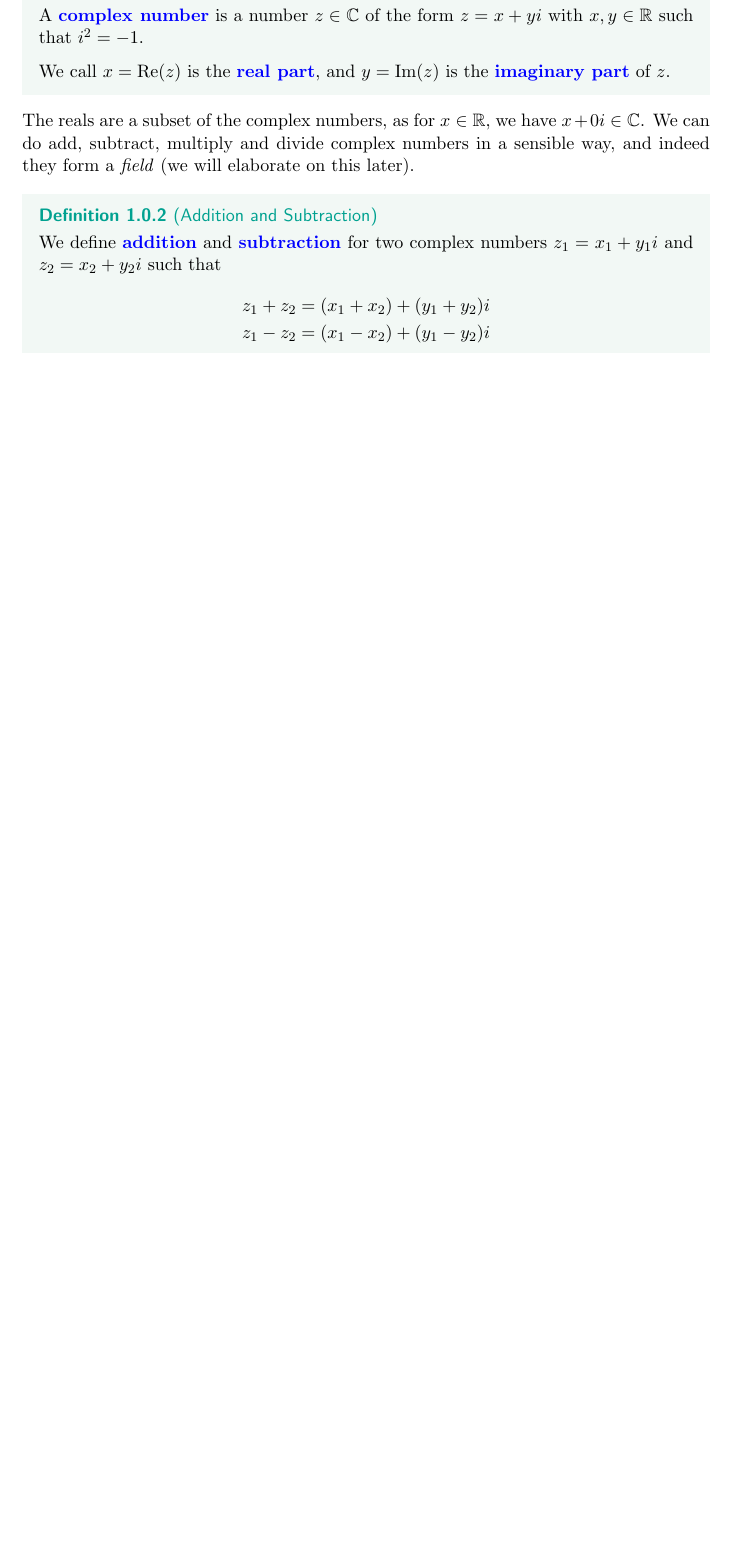
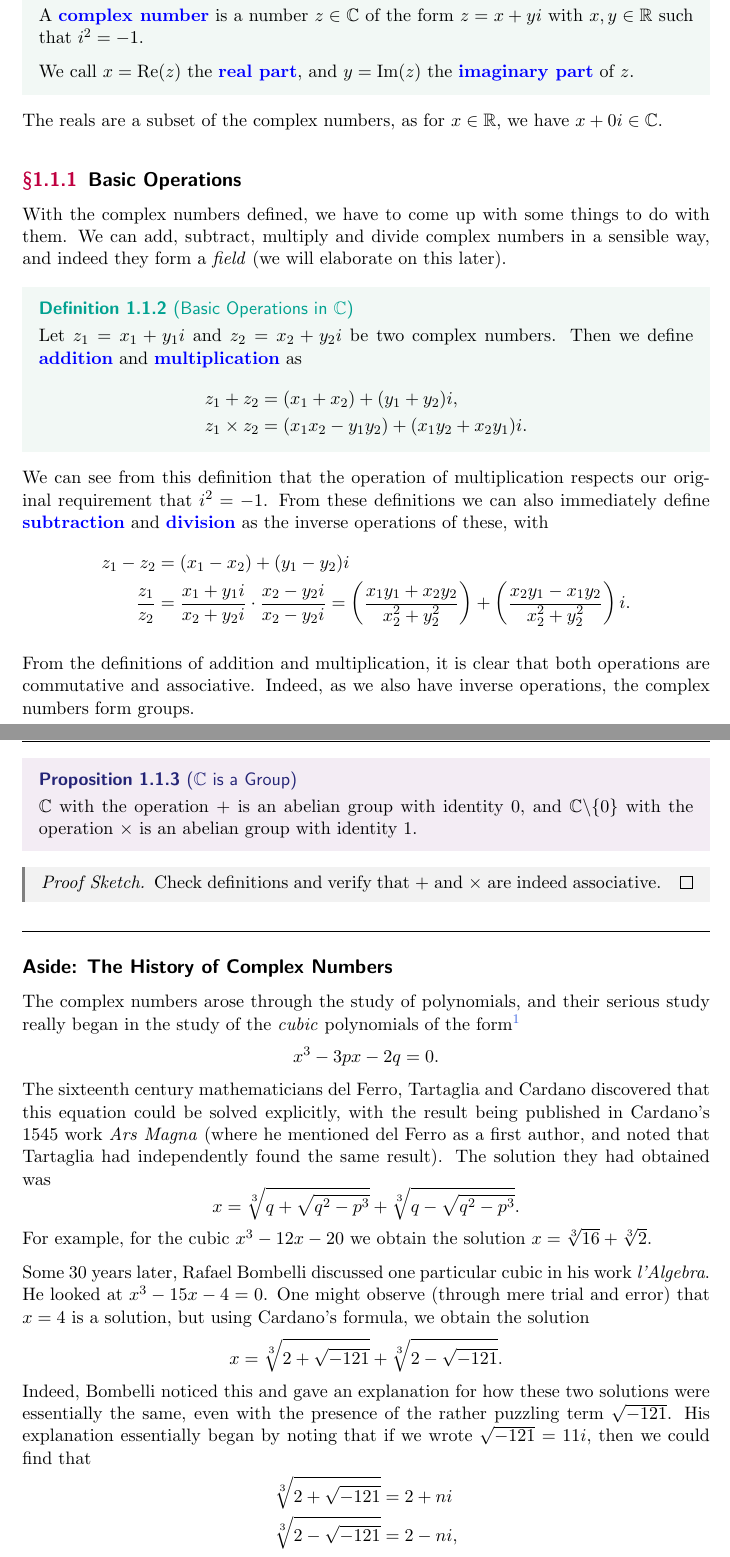
Before and after one commit to ak2316-cam/tripos-lecture-notes, a LaTeX thesis (vectors-and-matrices/vectors-and-matrices.tex): part of page 6 of 6 before the commit and two parts of pages 6 and 7 of 8 after it, the two joined at a grey line, cut so that both start at the same text, the shorter picture padded with empty space. The pictures show the PDF file vectors-and-matrices/vectors-and-matrices.pdf that the author committed with the source.

```diff
--- a/vectors-and-matrices/vectors-and-matrices.tex
+++ b/vectors-and-matrices/vectors-and-matrices.tex
@@ -148,15 +122,90 @@
 \begin{definition}[Complex Numbers]
 	A \vocab{complex number} is a number $z \in \C$ of the form $z = x + yi$ with $x, y \in \R$ such that $i^2 = -1$.
 
-	We call $x = \operatorname{Re}(z)$ is the \vocab{real part}, and $y = \operatorname{Im}(z)$ is the \vocab{imaginary part} of $z$.
+	We call $x = \re(z)$ the \vocab{real part}, and $y = \im(z)$ the \vocab{imaginary part} of $z$.
 \end{definition}
 
-The reals are a subset of the complex numbers, as for $x \in \R$, we have $x + 0i \in \C$. We can do add, subtract, multiply and divide complex numbers in a sensible way, and indeed they form a \emph{field} (we will elaborate on this later).
+The reals are a subset of the complex numbers, as for $x \in \R$, we have $x + 0i \in \C$.
 
-\begin{definition}[Addition and Subtraction]
-	We define \vocab{addition} and \vocab{subtraction} for two complex numbers $z_1 = x_1 + y_1i$ and $z_2 = x_2 + y_2 i$ such that
+\subsection{Basic Operations}
+
+With the complex numbers defined, we have to come up with some things to do with them.
+We can add, subtract, multiply and divide complex numbers in a sensible way, and indeed they form a \emph{field} (we will elaborate on this later).
+
+\begin{definition}[Basic Operations in $\C$]
+	Let $z_1 = x_1 + y_1 i$ and $z_2 = x_2 + y_2 i$ be two complex numbers. Then we define \vocab{addition} and \vocab{multiplication} as
 	\begin{align*}
-		z_1 + z_2 &= (x_1 + x_2) + (y_1 + y_2)i\\
-		z_1 - z_2 &= (x_1 - x_2) + (y_1 - y_2)i
+		z_1 + z_2 &= (x_1 + x_2) + (y_1 + y_2)i,\\
+		z_1 \times z_2 &= (x_1 x_2 - y_1 y_2) + (x_1 y_2 + x_2 y_1)i.
 	\end{align*}
 \end{definition}
+
+We can see from this definition that the operation of multiplication respects our original requirement that $i^2 = -1$. From these definitions we can also immediately define \vocab{subtraction} and \vocab{division} as the inverse operations of these, with
+\begin{align*}
+	z_1 - z_2 &= (x_1 - x_2) + (y_1 - y_2)i \\
+	\frac{z_1}{z_2} &= \frac{x_1 + y_1 i}{x_2 + y_2 i} \cdot \frac{x_2 - y_2i}{x_2 - y_2 i} = \left(\frac{x_1y_1 + x_2 y_2}{x_2^2 + y_2^2}\right) + \left(\frac{x_2y_1 - x_1 y_2}{x_2^2 + y_2^2}\right)i.
+\end{align*}
+
+From the definitions of addition and multiplication, it is clear that both operations are commutative and associative. Indeed, as we also have inverse operations, the complex numbers form groups.
+
+\begin{proposition}[$\C$ is a Group]
+	$\C$ with the operation $+$ is an abelian group with identity $0$, and $\C \backslash \{0\}$ with the operation $\times$ is an abelian group with identity $1$.
+\end{proposition}
+\begin{proof}[Proof Sketch]
+	Check definitions and verify that $+$ and $\times$ are indeed associative.
+\end{proof}
+
+% For some complex number $z = x + yi$, the quantity $x - yi$, the \emph{conjugate} of $z$, is frequently of use.
+
+% \begin{definition}[Complex Conjugate]
+% 	For a complex number $z = x + yi$, we define the \vocab{complex conjugate} of $z$ to be $\overline{z} = z^* = x - yi$.
+% \end{definition}
+
+% Complex conjugates allow us to extract the real and imaginary parts of complex numbers, as
+% $$
+% \re(z) = \frac{z + \overline{z}}{2}, \quad \text{and} \quad \im(z) = \frac{z - \overline{z}}{2i}.
+% $$
+% This directly implies that $z \in \R$ if and only if $z = \overline{z}$, which is a useful test for a number being real.
+% From the definitions of addition and multiplication, we also have that $\overline{z + w} = \overline{z} + \overline{w}$, and $\overline{zw} = \overline{z} \cdot \overline{w}$.
+
+% We can see that the operations of $+$ and $\times$ are commutative, and associative.
+% As we also have inverses, we can use some terminology from `Groups' to state summaries this.
+% \begin{proposition}[$\C$ is Field]
+% 	We have that
+% 	\begin{itemize}
+% 		\item $\C$ with the operation $+$ is an abelian group with identity $0$;
+% 		\item $\C \backslash \{0\}$ with the operation $\times$ is an abelian group with identity $1$;
+% 		\item Multiplication is distributive over addition in $\C$, with $z\times(w_1 + w_2) = z\times w_1 + z \times w_2$ for $z, w_1, w_2 \in \C$,
+% 	\end{itemize}
+% 	hence $\C$ is a field.
+% \end{proposition}
+
+\begin{aside}{Aside: The History of Complex Numbers}
+
+The complex numbers arose through the study of polynomials, and their serious study really began in the study of the \emph{cubic} polynomials of the form\footnote{This form of a cubic equation is a `depressed', and any general cubic can be expressed in this form.}
+$$
+x^3 - 3px - 2q = 0.
+$$
+The sixteenth century mathematicians del Ferro, Tartaglia and Cardano discovered that this equation could be solved explicitly, with the result being published in Cardano's 1545 work \emph{Ars Magna} (where he mentioned del Ferro as a first author, and noted that Tartaglia had independently found the same result).
+The solution they had obtained was
+$$
+x = \sqrt[3]{q + \sqrt{q^2 - p^3}} + \sqrt[3]{q - \sqrt{q^2 - p^3}}.
+$$
+For example, for the cubic $x^3 - 12x - 20$ we obtain the solution $x = \sqrt[3]{16} + \sqrt[3]{2}$.
+
+Some 30 years later, Rafael Bombelli discussed one particular cubic in his work \emph{l'Algebra}. He looked at $x^3 - 15x - 4 = 0$.
+One might observe (through mere trial and error) that $x = 4$ is a solution, but using Cardano's formula, we obtain the solution
+$$
+x = \sqrt[3]{2 + \sqrt{-121}} + \sqrt[3]{2 - \sqrt{-121}}.
+$$
+Indeed, Bombelli noticed this and gave an explanation for how these two solutions were essentially the same, even with the presence of the rather puzzling term $\sqrt{-121}$.
+His explanation essentially began by noting that if we wrote $\sqrt{-121} = 11i$, then we could find that
+\begin{align*}
+	\sqrt[3]{2 + \sqrt{-121}} &= 2 + ni \\
+	\sqrt[3]{2 - \sqrt{-121}} &= 2 - ni,
+\end{align*}
+and adding would then result in $2 + ni + 2 - ni = 4$, our other solution.
+
+Inherent in this explanation was an expectation that this $i$ would obey many of the same rules of arithmetic that we would expect of, say, a real number. After this work, contributions from mathematicians such as Descartes, Wallis, de Moivre, Euler, Wessel, Argand, Hamilton, Gauss, Cauchy and many others began to build up a rich theory of the complex numbers, later developing the field of complex analysis, all centered on this construction of some $i$ with the property that $i^2 = -1$.
+
+\end{aside}
@@ -163,3 +216,12 @@
+\end{theorem}
+
+% \begin{proposition}[$\C$ is a Field]
+% 	$\C$ with $+$ is an abelian group, with identity $0$, and $\C \backslash \{0\}$ with $\times$ is an abelian group with identity $1$. Furthermore multiplication is distributive over addition.
+% \end{proposition}
+
+
+
+% The definitions above immediately imply that addition and multiplication are commutative and associative, and that multiplication is distributive over addition. Also, we have defined multiplication in such a way that $i^2 = -1$, consistent with our original definition of the complex numbers.
 
 % We define the following set of operations on complex numbers.
 
```
Also changed, not shown: adam.sty (+3 -0 lines), vectors-and-matrices/vanilla.sty (+18 -6 lines), vectors-and-matrices/vectors-and-matrices.pdf, vectors-and-matrices/vectors-and-matrices.tex (42 more changed lines), 1 other file.
